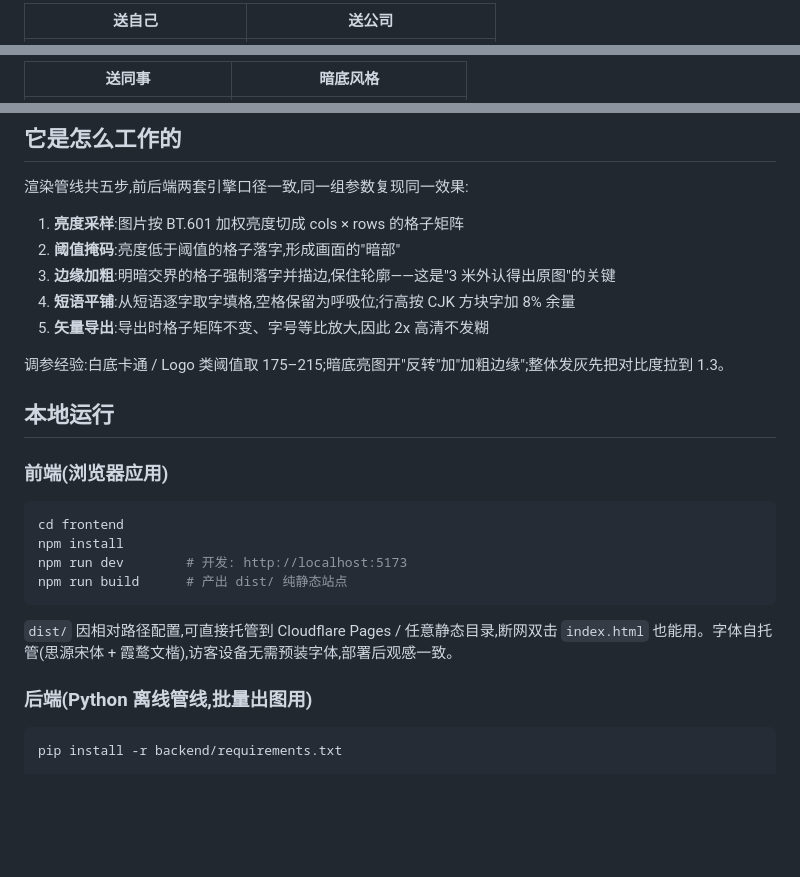
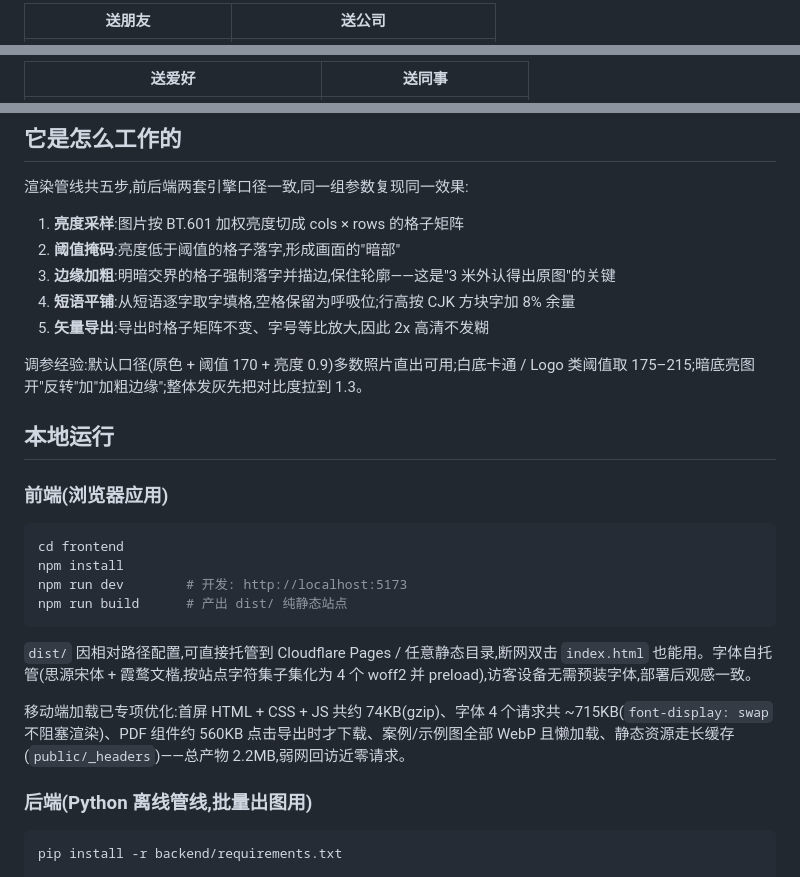
Before and after one commit to hellocatfish/WordArt, a Markdown page: README.md, 3 parts joined by grey strips. Rendered like a GitHub page; blank space fills up the shorter version.

Commit message:
docs: AGENTS.md/README.md 同步画廊定稿、默认口径与移动端提速口径

````diff
--- a/README.md
+++ b/README.md
@@ -15,3 +15,3 @@
 
-| 送自己 | 送公司 |
+| 送朋友 | 送公司 |
 |---|---|
@@ -20,3 +20,3 @@
 
-| 送同事 | 暗底风格 |
+| 送爱好 | 送同事 |
 |---|---|
@@ -51,7 +51,7 @@
 4. **短语平铺**:从短语逐字取字填格,空格保留为呼吸位;行高按 CJK 方块字加 8% 余量
 5. **矢量导出**:导出时格子矩阵不变、字号等比放大,因此 2x 高清不发糊
 
-调参经验:白底卡通 / Logo 类阈值取 175–215;暗底亮图开"反转"加"加粗边缘";整体发灰先把对比度拉到 1.3。
+调参经验:默认口径(原色 + 阈值 170 + 亮度 0.9)多数照片直出可用;白底卡通 / Logo 类阈值取 175–215;暗底亮图开"反转"加"加粗边缘";整体发灰先把对比度拉到 1.3。
 
 ## 本地运行
 
@@ -64,7 +64,9 @@ npm run dev        # 开发: http://localhost:5173
 npm run build      # 产出 dist/ 纯静态站点
 ```
 
-`dist/` 因相对路径配置,可直接托管到 Cloudflare Pages / 任意静态目录,断网双击 `index.html` 也能用。字体自托管(思源宋体 + 霞鹜文楷),访客设备无需预装字体,部署后观感一致。
+`dist/` 因相对路径配置,可直接托管到 Cloudflare Pages / 任意静态目录,断网双击 `index.html` 也能用。字体自托管(思源宋体 + 霞鹜文楷,按站点字符集子集化为 4 个 woff2 并 preload),访客设备无需预装字体,部署后观感一致。
+
+移动端加载已专项优化:首屏 HTML + CSS + JS 共约 74KB(gzip)、字体 4 个请求共 ~715KB(`font-display: swap` 不阻塞渲染)、PDF 组件约 560KB 点击导出时才下载、案例/示例图全部 WebP 且懒加载、静态资源走长缓存(`public/_headers`)——总产物 2.2MB,弱网回访近零请求。
 
 ### 后端(Python 离线管线,批量出图用)
 
````
Also changed, not shown: other parts of README.md (+7 -7 lines), AGENTS.md (+22 -13 lines).
